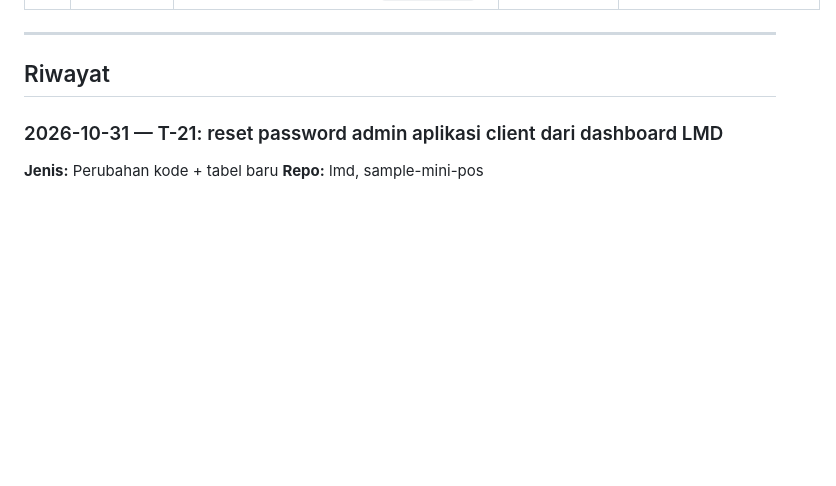
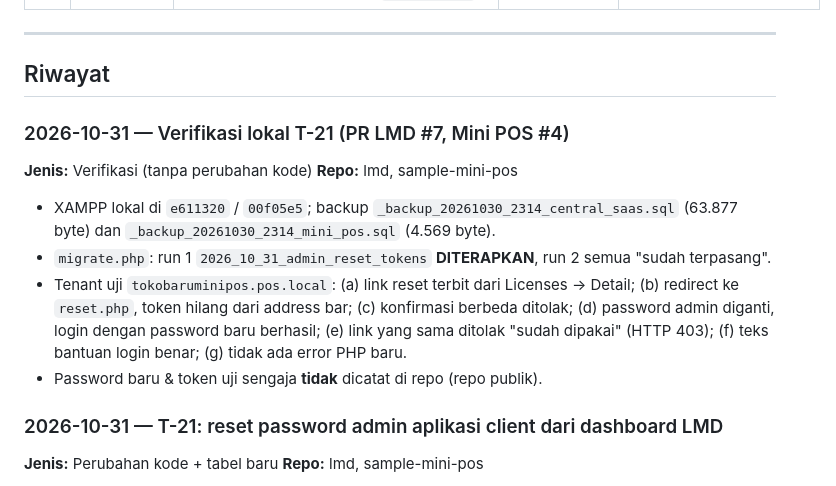
Before and after one commit to joan-hidayat/LMD, a Markdown page: docs/LOG_EVALUASI.md, the part around the change. Rendered like a GitHub page; blank space fills up the shorter version.

Commit message:
docs(log): verifikasi lokal T-21
Co-Authored-By: Claude Opus 5.5 <noreply@anthropic.com>
Claude-Session: https://claude.ai/code/session_01DiPeSVFW4ULapxvASJmFqW

```diff
--- a/docs/LOG_EVALUASI.md
+++ b/docs/LOG_EVALUASI.md
@@ -46,6 +46,15 @@ Dokumen terkait: [`HASIL_REVIEW_DOCS.md`](HASIL_REVIEW_DOCS.md) · [`EKOSISTEM_C
 ---
 
 ## Riwayat
+
+### 2026-10-31 — Verifikasi lokal T-21 (PR LMD #7, Mini POS #4)
+**Jenis:** Verifikasi (tanpa perubahan kode)
+**Repo:** lmd, sample-mini-pos
+
+- XAMPP lokal di `e611320` / `00f05e5`; backup `_backup_20261030_2314_central_saas.sql` (63.877 byte) dan `_backup_20261030_2314_mini_pos.sql` (4.569 byte).
+- `migrate.php`: run 1 `2026_10_31_admin_reset_tokens` **DITERAPKAN**, run 2 semua "sudah terpasang".
+- Tenant uji `tokobaruminipos.pos.local`: (a) link reset terbit dari Licenses → Detail; (b) redirect ke `reset.php`, token hilang dari address bar; (c) konfirmasi berbeda ditolak; (d) password admin diganti, login dengan password baru berhasil; (e) link yang sama ditolak "sudah dipakai" (HTTP 403); (f) teks bantuan login benar; (g) tidak ada error PHP baru.
+- Password baru & token uji sengaja **tidak** dicatat di repo (repo publik).
 
 ### 2026-10-31 — T-21: reset password admin aplikasi client dari dashboard LMD
 **Jenis:** Perubahan kode + tabel baru
```
